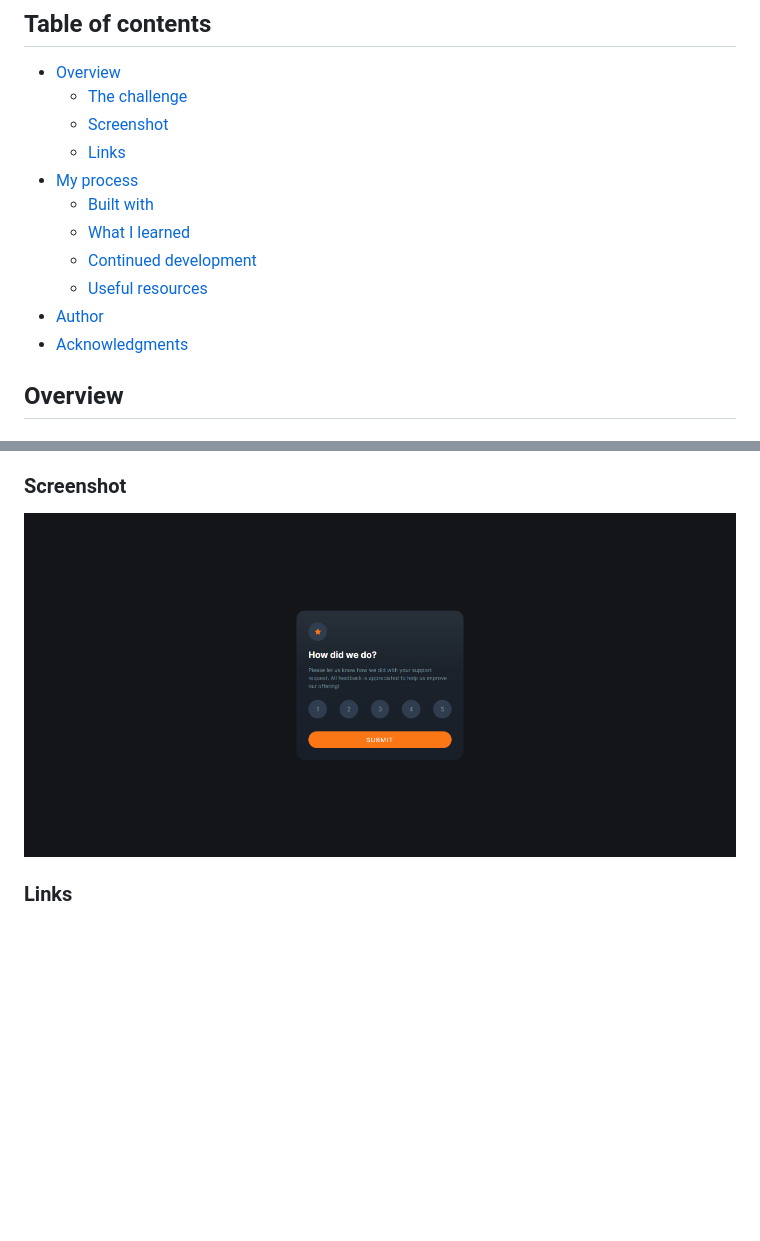
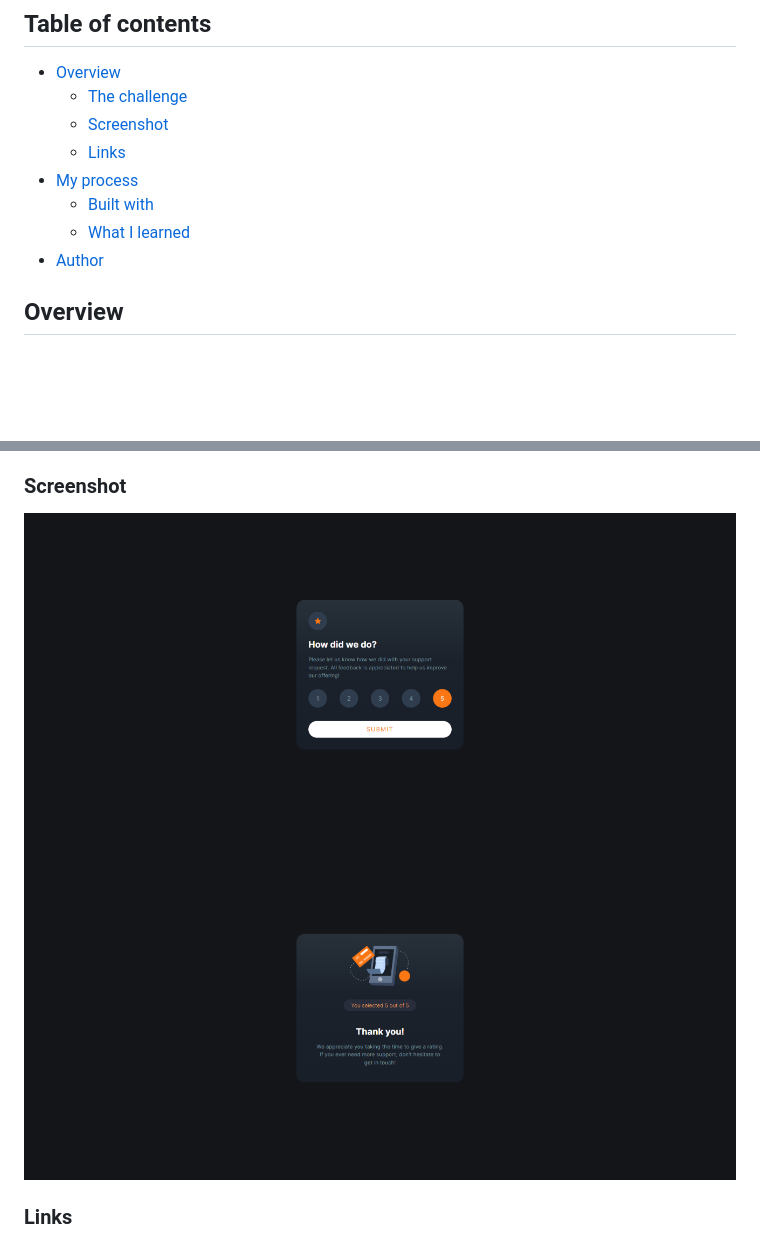
Before and after one commit to huseyinsenkaya/interactive-rating-component, a Markdown page: README.md, 2 parts joined by grey strips. Drawn GitHub-style; pictures changed too: images/screenshot.jpg, images/screenshot2.jpg (added); blank space fills up the shorter version.

Commit message:
update readme and style

```diff
--- a/README.md
+++ b/README.md
@@ -11,11 +11,7 @@ This is a solution to the [Interactive rating component challenge on Frontend Me
 - [My process](#my-process)
   - [Built with](#built-with)
   - [What I learned](#what-i-learned)
-  - [Continued development](#continued-development)
-  - [Useful resources](#useful-resources)
 - [Author](#author)
-- [Acknowledgments](#acknowledgments)
-
 
 ## Overview
 
@@ -31,6 +27,7 @@ Users should be able to:
 ### Screenshot
 
 ![](/images/screenshot.jpg)
+![](/images/screenshot2.jpg)
 
 ### Links
 
```
Also changed, not shown: other parts of README.md (+7 -54 lines), 2 other files.
